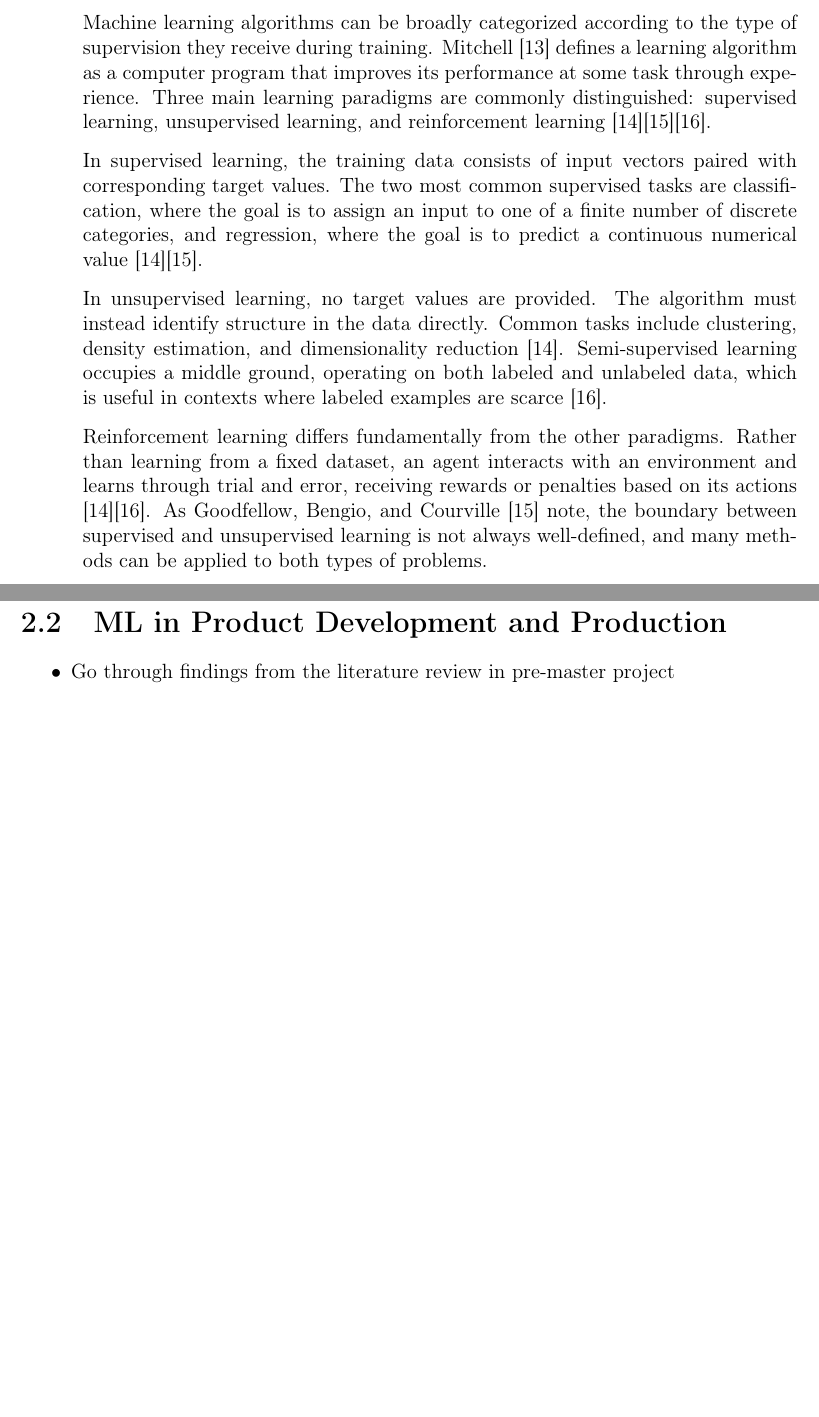
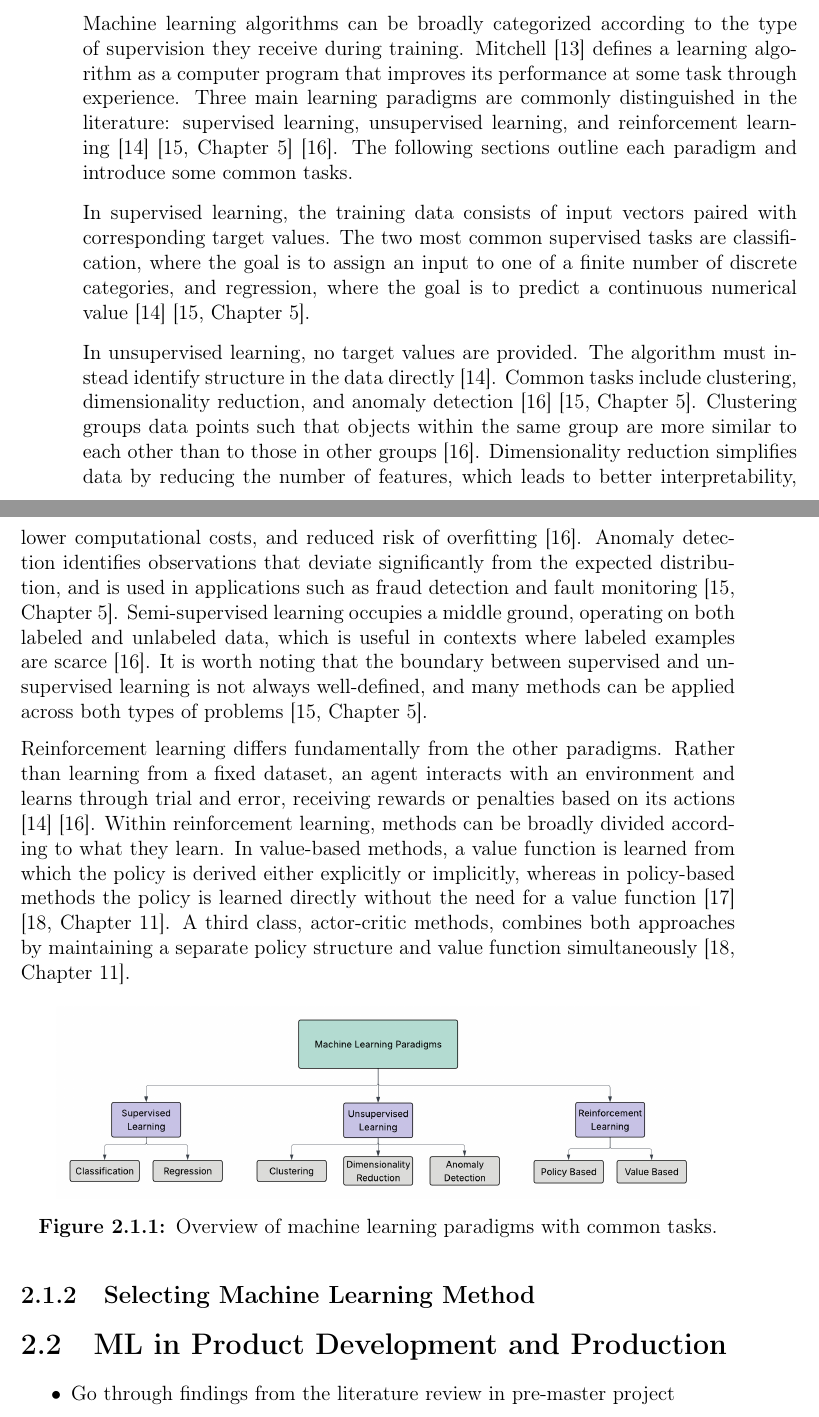
Before and after one commit to mbergsto/Masters-Writing, a LaTeX thesis (main.tex, which reads Chapters/04Background/sub-chapters/01-machine-learning.tex): two parts of pages 16 and 17 of 32, joined at a grey line, cut so that both start at the same text, the shorter picture padded with empty space. Compiled offline with pdfLaTeX.

Commit message:
background ml paradigms draft 1

```diff
--- a/Chapters/04Background/sub-chapters/01-machine-learning.tex
+++ b/Chapters/04Background/sub-chapters/01-machine-learning.tex
@@ -10,29 +12,66 @@ Machine learning algorithms can be broadly categorized according to the type
 of supervision they receive during training.
 \textcite{mitchell1997machine_learning} defines a learning algorithm as a
 computer program that improves its performance at some task through experience.
-Three main learning paradigms are commonly distinguished: supervised learning,
-unsupervised learning, and reinforcement learning
-\parencite{bishop2006pattern_recognition_machine_learning}\parencite{Goodfellow-et-al-2016}\parencite{sarker2021machine_learning_algorithms_real_world_applications_research_directions}.
+Three main learning paradigms are commonly distinguished in the literature:
+supervised learning, unsupervised learning, and reinforcement learning
+\parencite{bishop2006pattern_recognition_machine_learning}
+\parencite[Chapter~5]{Goodfellow-et-al-2016}
+\parencite{sarker2021machine_learning_algorithms_real_world_applications_research_directions}.
+The following sections outline each paradigm and introduce some common
+tasks.
 
 In supervised learning, the training data consists of input vectors paired
 with corresponding target values. The two most common supervised tasks are
 classification, where the goal is to assign an input to one of a finite number
 of discrete categories, and regression, where the goal is to predict a continuous
 numerical value
-\parencite{bishop2006pattern_recognition_machine_learning}\parencite{Goodfellow-et-al-2016}.
+\parencite{bishop2006pattern_recognition_machine_learning}
+\parencite[Chapter~5]{Goodfellow-et-al-2016}.
 
 In unsupervised learning, no target values are provided. The algorithm must
-instead identify structure in the data directly. Common tasks include clustering,
-density estimation, and dimensionality reduction
+instead identify structure in the data directly
 \parencite{bishop2006pattern_recognition_machine_learning}.
+Common tasks include clustering, dimensionality reduction, and anomaly detection
+\parencite{sarker2021machine_learning_algorithms_real_world_applications_research_directions}
+\parencite[Chapter~5]{Goodfellow-et-al-2016}.
+Clustering groups data points such that objects within the same group are more
+similar to each other than to those in other groups
+\parencite{sarker2021machine_learning_algorithms_real_world_applications_research_directions}.
+Dimensionality reduction simplifies data by reducing the number of features,
+which leads to better interpretability, lower computational costs, and reduced
+risk of overfitting
+\parencite{sarker2021machine_learning_algorithms_real_world_applications_research_directions}.
+Anomaly detection identifies observations that deviate significantly from the
+expected distribution, and is used in applications such as fraud detection and
+fault monitoring
+\parencite[Chapter~5]{Goodfellow-et-al-2016}.
 Semi-supervised learning occupies a middle ground, operating on both labeled
 and unlabeled data, which is useful in contexts where labeled examples are scarce
 \parencite{sarker2021machine_learning_algorithms_real_world_applications_research_directions}.
+It is worth noting that the boundary between supervised and unsupervised learning
+is not always well-defined, and many methods can be applied across both types
+of problems \parencite[Chapter~5]{Goodfellow-et-al-2016}.
 
 Reinforcement learning differs fundamentally from the other paradigms. Rather
 than learning from a fixed dataset, an agent interacts with an environment and
 learns through trial and error, receiving rewards or penalties based on its actions
-\parencite{bishop2006pattern_recognition_machine_learning}\parencite{sarker2021machine_learning_algorithms_real_world_applications_research_directions}.
-As \textcite{Goodfellow-et-al-2016} note, the boundary between supervised
-and unsupervised learning is not always well-defined, and many methods can be
-applied to both types of problems.
+\parencite{bishop2006pattern_recognition_machine_learning}
+\parencite{sarker2021machine_learning_algorithms_real_world_applications_research_directions}.
+Within reinforcement learning, methods can be broadly divided according to what
+they learn. In value-based methods, a value function is learned from which the
+policy is derived either explicitly or implicitly, whereas in policy-based methods
+the policy is learned directly without the need for a value function
+\parencite{sewak2019policy_based_reinforcement_learning_approaches}
+\parencite[Chapter~11]{sutton2018reinforcement_learning}.
+A third class, actor-critic methods, combines both approaches by maintaining
+a separate policy structure and value function simultaneously
+\parencite[Chapter~11]{sutton2018reinforcement_learning}.
+
+\begin{figure}[h]
+    \centering
+    \includegraphics[width=0.9\textwidth]{Figures/ML-Paradigms.png}
+    \caption{Overview of machine learning paradigms with common tasks.}
+    \label{fig:ml_paradigms}
+\end{figure}
+
+\subsection{Selecting Machine Learning Method}
```
Also changed, not shown: Sources/Background/machine-learning.tex (+21 -0 lines), bibliography.bib (+25 -0 lines), Figures/ML-Paradigms.png (added), Figures/dataset_X.png (deleted), Figures/dataset_Y.png (deleted), Figures/diurnal_values_circle.png (deleted), Figures/diurnal_values_linear.png (deleted), Figures/diurnal_values_sine.png (deleted), Figures/latlong.png (deleted), Figures/trajectory angle.png (deleted), main.pdf, Chapters/04Background/sub-chapters/01-machine-learning.tex (4 more changed lines), 2 other files.
